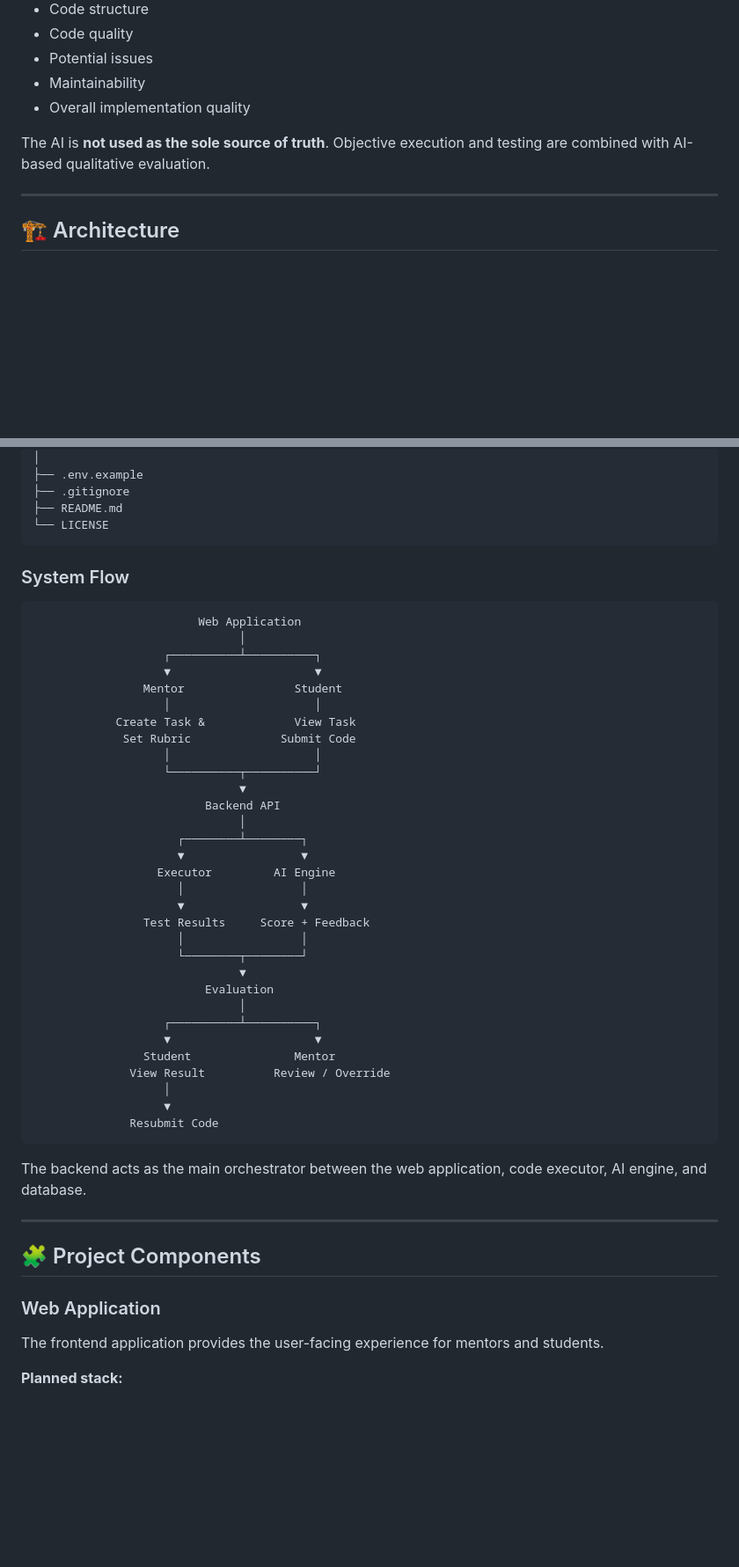
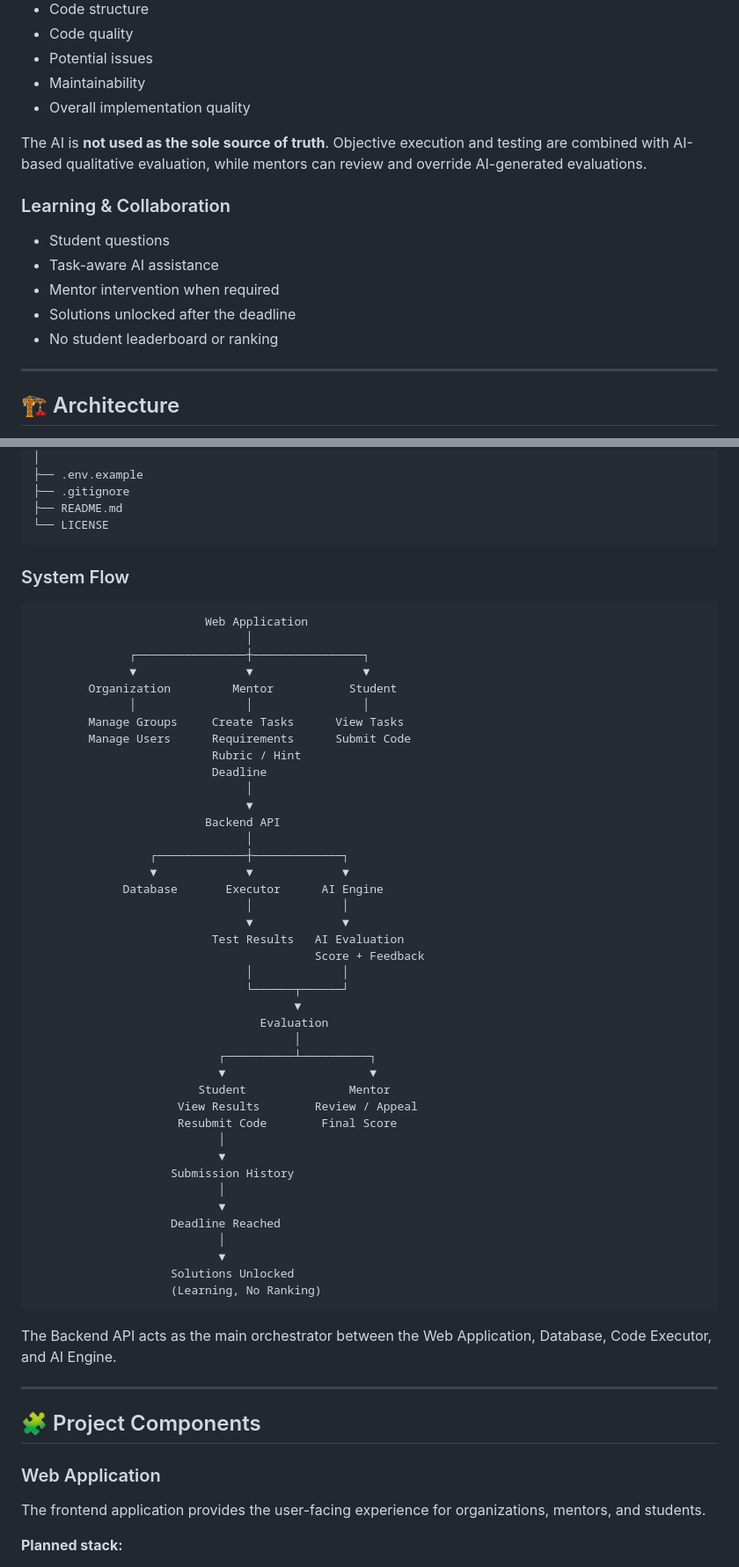
Before and after one commit to Rawan-Sotohy/ai-code-reviewer, a Markdown page: README.md, 2 parts joined by grey strips. Shown at 88% size. Drawn GitHub-style; blank space fills up the shorter version.

````diff
--- a/README.md
+++ b/README.md
@@ -50,7 +74,15 @@ The AI evaluation engine analyzes submissions using multiple signals:
 - Maintainability
 - Overall implementation quality
 
-The AI is **not used as the sole source of truth**. Objective execution and testing are combined with AI-based qualitative evaluation.
+The AI is **not used as the sole source of truth**. Objective execution and testing are combined with AI-based qualitative evaluation, while mentors can review and override AI-generated evaluations.
+
+### Learning & Collaboration
+
+- Student questions
+- Task-aware AI assistance
+- Mentor intervention when required
+- Solutions unlocked after the deadline
+- No student leaderboard or ranking
 
 ---
 
@@ -85,45 +117,53 @@ ai-code-reviewer/
 └── LICENSE
 ```
 
-
-
 ### System Flow
 
 ```text
-                        Web Application
-                              │
-                   ┌──────────┴──────────┐
-                   ▼                     ▼
-                Mentor                Student
-                   │                     │
-            Create Task &             View Task
-             Set Rubric             Submit Code
-                   │                     │
-                   └──────────┬──────────┘
-                              ▼
+                         Web Application
+                               │
+              ┌────────────────┼────────────────┐
+              ▼                ▼                ▼
+        Organization         Mentor           Student
+              │                │                │
+        Manage Groups     Create Tasks      View Tasks
+        Manage Users      Requirements      Submit Code
+                          Rubric / Hint
+                          Deadline
+                               │
+                               ▼
                          Backend API
-                              │
-                     ┌────────┴────────┐
-                     ▼                 ▼
-                  Executor         AI Engine
-                     │                 │
-                     ▼                 ▼
-                Test Results     Score + Feedback
-                     │                 │
-                     └────────┬────────┘
-                              ▼
-                         Evaluation
-                              │
-                   ┌──────────┴──────────┐
-                   ▼                     ▼
-                Student               Mentor
-              View Result          Review / Override
-                   │
-                   ▼
-              Resubmit Code
+                               │
+                 ┌─────────────┼─────────────┐
+                 ▼             ▼             ▼
+             Database       Executor      AI Engine
+                               │             │
+                               ▼             ▼
+                          Test Results   AI Evaluation
+                                         Score + Feedback
+                               │             │
+                               └──────┬──────┘
+                                      ▼
+                                 Evaluation
+                                      │
+                           ┌──────────┴──────────┐
+                           ▼                     ▼
+                        Student               Mentor
+                     View Results        Review / Appeal
+                     Resubmit Code        Final Score
+                           │
+                           ▼
+                    Submission History
+                           │
+                           ▼
+                    Deadline Reached
+                           │
+                           ▼
+                    Solutions Unlocked
+                    (Learning, No Ranking)
 ```
 
-The backend acts as the main orchestrator between the web application, code executor, AI engine, and database.
+The Backend API acts as the main orchestrator between the Web Application, Database, Code Executor, and AI Engine.
 
 ---
 
@@ -131,7 +171,7 @@ The backend acts as the main orchestrator between the web application, code exec
 
 ### Web Application
 
-The frontend application provides the user-facing experience for mentors and students.
+The frontend application provides the user-facing experience for organizations, mentors, and students.
 
 **Planned stack:**
 
````
Also changed, not shown: other parts of README.md (+89 -31 lines).
